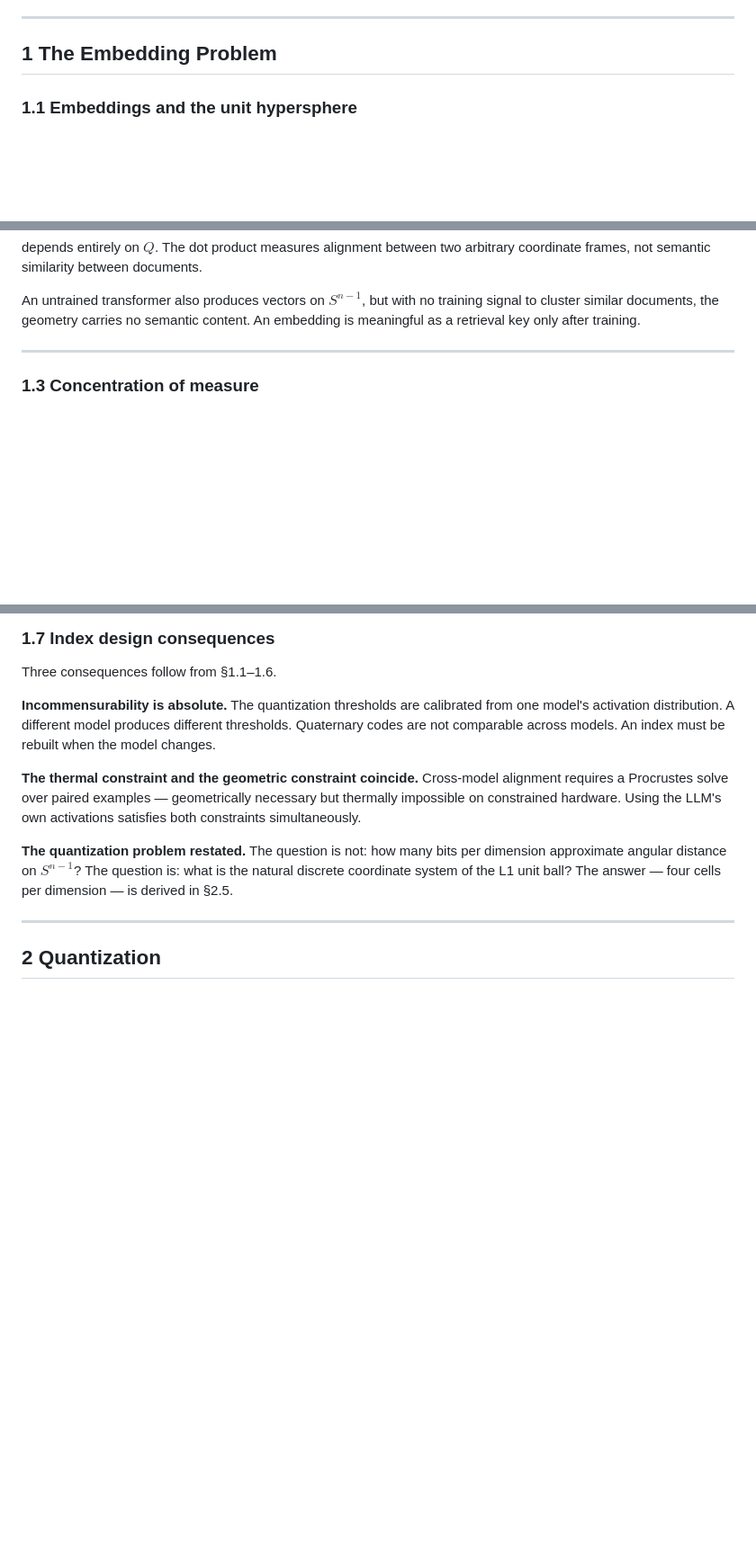
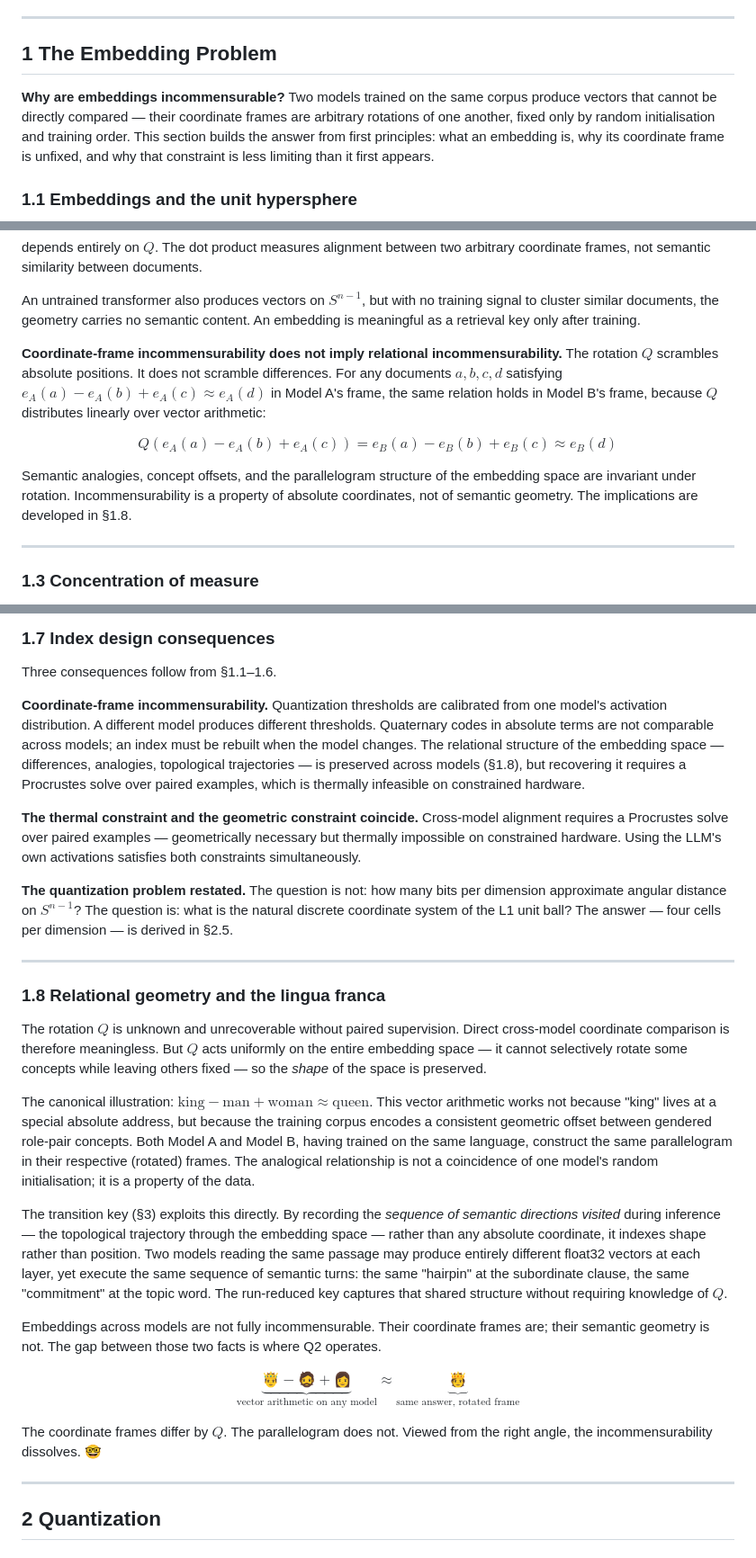
Before and after one commit to devlux76/q2, a Markdown page: DESIGN.md, 3 parts joined by grey strips. Shown at 90% size. Drawn GitHub-style; blank space fills up the shorter version.

Commit message:
Claude/embeddings incommensurability i pn2w (#25)
* Dial back incommensurability argument; add relational-geometry resolution (§1.8)

- Lead Section 1 with "Why are embeddings incommensurable?" framing question
- Add paragraph to §1.2 clarifying that coordinate-frame incommensurability does
  not imply relational incommensurability (Q distributes linearly; parallelograms survive)
- Soften §1.7 first point from "Incommensurability is absolute" to
  "Coordinate-frame incommensurability" with explicit acknowledgment of preserved
  relational structure
- Add §1.8 "Relational geometry and the lingua franca": King - Man + Woman = Queen
  shows both models build the same parallelogram in their respective rotated frames;
  the transition key indexes topological trajectory (shape) rather than absolute
  coordinate, so cross-model structural signatures can align without knowing Q

https://claude.ai/code/session_01SxBeief2FT7gwt6UmzQNzx

* Trust the reader on the right angle pun

https://claude.ai/code/session_01SxBeief2FT7gwt6UmzQNzx

* Don't oversell the pun

https://claude.ai/code/session_01SxBeief2FT7gwt6UmzQNzx

---------

Co-authored-by: Claude <noreply@anthropic.com>

```diff
--- a/DESIGN.md
+++ b/DESIGN.md
@@ -34,6 +35,13 @@
 ---
 
 ## 1 The Embedding Problem
+
+**Why are embeddings incommensurable?** Two models trained on the same corpus
+produce vectors that cannot be directly compared — their coordinate frames are
+arbitrary rotations of one another, fixed only by random initialisation and training
+order. This section builds the answer from first principles: what an embedding is,
+why its coordinate frame is unfixed, and why that constraint is less limiting than it
+first appears.
 
 ### 1.1 Embeddings and the unit hypersphere
 
@@ -90,6 +98,18 @@ coordinate frames, not semantic similarity between documents.
 An untrained transformer also produces vectors on $S^{n-1}$, but with no training
 signal to cluster similar documents, the geometry carries no semantic content. An
 embedding is meaningful as a retrieval key only after training.
+
+**Coordinate-frame incommensurability does not imply relational incommensurability.**
+The rotation $Q$ scrambles absolute positions. It does not scramble differences.
+For any documents $a, b, c, d$ satisfying $e_A(a) - e_A(b) + e_A(c) \approx e_A(d)$
+in Model A's frame, the same relation holds in Model B's frame, because $Q$ distributes
+linearly over vector arithmetic:
+
+$$Q(e_A(a) - e_A(b) + e_A(c)) = e_B(a) - e_B(b) + e_B(c) \approx e_B(d)$$
+
+Semantic analogies, concept offsets, and the parallelogram structure of the embedding
+space are invariant under rotation. Incommensurability is a property of absolute
+coordinates, not of semantic geometry. The implications are developed in §1.8.
 
 ---
 
@@ -242,10 +262,13 @@ them.
 
 Three consequences follow from §1.1–1.6.
 
-**Incommensurability is absolute.** The quantization thresholds are calibrated from
+**Coordinate-frame incommensurability.** Quantization thresholds are calibrated from
 one model's activation distribution. A different model produces different thresholds.
-Quaternary codes are not comparable across models. An index must be rebuilt when the
-model changes.
+Quaternary codes in absolute terms are not comparable across models; an index must be
+rebuilt when the model changes. The relational structure of the embedding space —
+differences, analogies, topological trajectories — is preserved across models (§1.8),
+but recovering it requires a Procrustes solve over paired examples, which is
+thermally infeasible on constrained hardware.
 
 **The thermal constraint and the geometric constraint coincide.** Cross-model
 alignment requires a Procrustes solve over paired examples — geometrically necessary
@@ -256,6 +279,39 @@ satisfies both constraints simultaneously.
 dimension approximate angular distance on $S^{n-1}$? The question is: what is the
 natural discrete coordinate system of the L1 unit ball? The answer — four cells per
 dimension — is derived in §2.5.
+
+---
+
+### 1.8 Relational geometry and the lingua franca
+
+The rotation $Q$ is unknown and unrecoverable without paired supervision. Direct
+cross-model coordinate comparison is therefore meaningless. But $Q$ acts uniformly
+on the entire embedding space — it cannot selectively rotate some concepts while
+leaving others fixed — so the *shape* of the space is preserved.
+
+The canonical illustration: $\text{king} - \text{man} + \text{woman} \approx \text{queen}$. This
+vector arithmetic works not because "king" lives at a special absolute address, but
+because the training corpus encodes a consistent geometric offset between gendered
+role-pair concepts. Both Model A and Model B, having trained on the same language,
+construct the same parallelogram in their respective (rotated) frames. The analogical
+relationship is not a coincidence of one model's random initialisation; it is a
+property of the data.
+
+The transition key (§3) exploits this directly. By recording the *sequence of
+semantic directions visited* during inference — the topological trajectory through
+the embedding space — rather than any absolute coordinate, it indexes shape rather
+than position. Two models reading the same passage may produce entirely different
+float32 vectors at each layer, yet execute the same sequence of semantic turns: the
+same "hairpin" at the subordinate clause, the same "commitment" at the topic word.
+The run-reduced key captures that shared structure without requiring knowledge of $Q$.
+
+Embeddings across models are not fully incommensurable. Their coordinate frames are;
+their semantic geometry is not. The gap between those two facts is where Q2 operates.
+
+$$\underbrace{\text{🤴} - \text{🧔} + \text{👩}}_{\text{vector arithmetic on any model}} \approx \underbrace{\text{🫅}}_{\text{same answer, rotated frame}}$$
+
+The coordinate frames differ by $Q$. The parallelogram does not. Viewed from the
+right angle, the incommensurability dissolves. 🤓
 
 ---
 
```
Also changed, not shown: other parts of DESIGN.md (+1 -0 lines).
